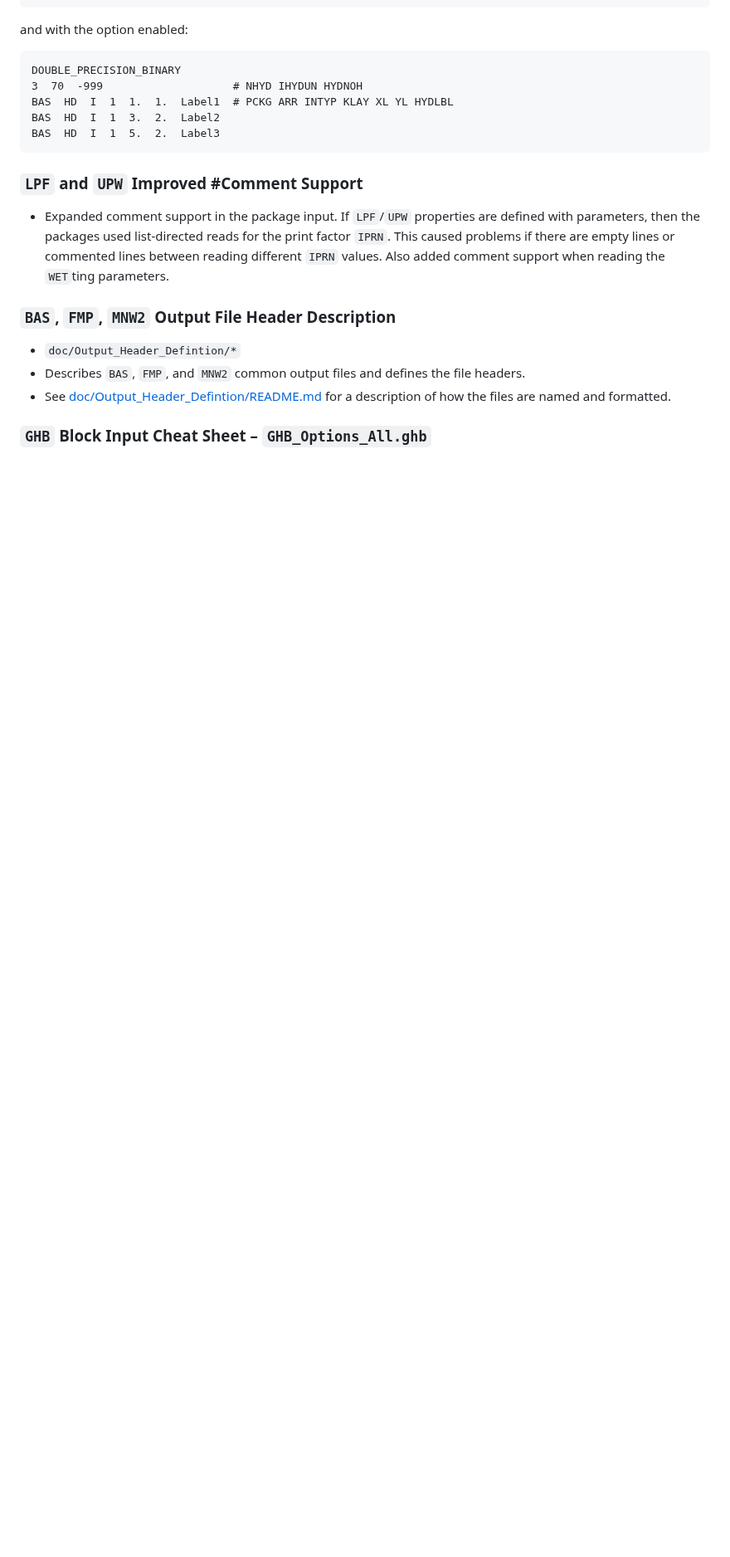
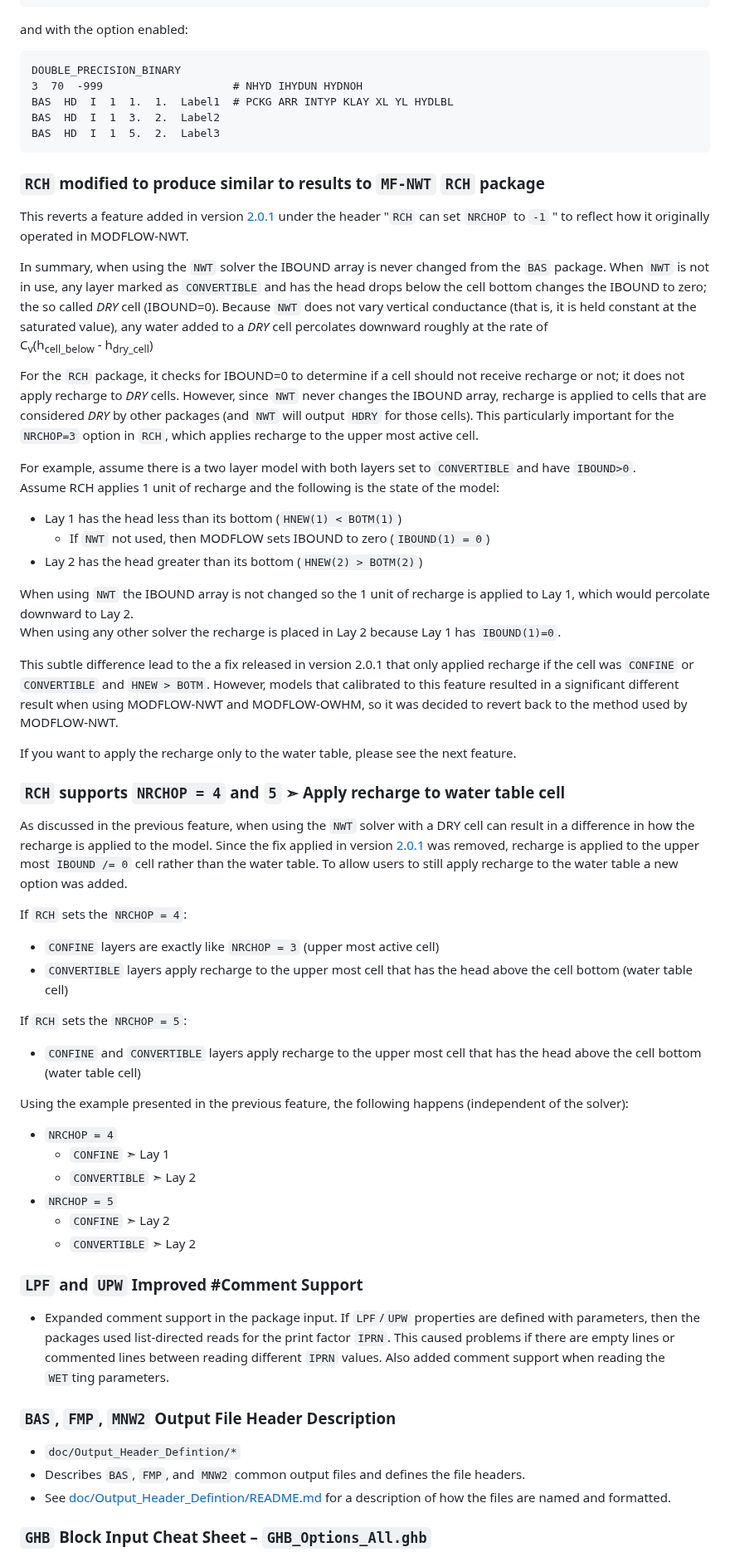
Before and after one commit to modflow-owhm/mf-owhm, a Markdown page: CHANGELOG_Features.md, the part around one of its changes. Shown at 83% size. GitHub-like rendering; blank space fills up the shorter version.

Commit message:
chore: update changelog

````diff
--- a/CHANGELOG_Features.md
+++ b/CHANGELOG_Features.md
@@ -67,6 +67,52 @@ BAS  HD  I  1  1.  1.  Label1  # PCKG ARR INTYP KLAY XL YL HYDLBL
 BAS  HD  I  1  3.  2.  Label2
 BAS  HD  I  1  5.  2.  Label3
 ```
+
+### `RCH` modified to produce similar to results to `MF-NWT` `RCH` package
+
+This reverts a feature added in version [2.0.1](#2.0.1) under the header "`RCH` can set `NRCHOP` to `-1` "  to reflect how it originally operated in MODFLOW-NWT.
+
+In summary, when using the `NWT` solver the IBOUND array is never changed from the `BAS` package. When `NWT` is not in use, any layer marked as `CONVERTIBLE` and has the head drops below the cell bottom changes the IBOUND to zero; the so called *DRY* cell (IBOUND=0). Because `NWT` does not vary vertical conductance (that is, it is held constant at the saturated value), any water added to a *DRY* cell percolates downward roughly at the rate of
+C<sub>v</sub>(h<sub>cell_below</sub> - h<sub>dry_cell</sub>)
+
+For the `RCH` package, it checks for IBOUND=0 to determine if a cell should not receive recharge or not; it does not apply recharge to *DRY* cells. However, since `NWT` never changes the IBOUND array, recharge is applied to cells that are considered *DRY* by other packages (and `NWT` will output `HDRY` for those cells). This particularly important for the `NRCHOP=3` option in `RCH`, which applies recharge to the upper most active cell.
+
+For example, assume there is a two layer model with both layers set to `CONVERTIBLE` and have `IBOUND>0`.
+Assume RCH applies 1 unit of recharge and the following is the state of the model:
+
+- Lay 1 has the head less than its bottom (`HNEW(1) < BOTM(1)`)
+  - If `NWT` not used, then MODFLOW sets IBOUND to zero (`IBOUND(1) = 0`)
+- Lay 2 has the head greater than its bottom (`HNEW(2) > BOTM(2)`)
+
+When using `NWT` the IBOUND array is not changed so the 1 unit of recharge is applied to Lay 1, which would percolate downward to Lay 2.
+When using any other solver the recharge is placed in Lay 2 because Lay 1 has `IBOUND(1)=0`.
+
+This subtle difference lead to the a fix released in version 2.0.1 that only applied recharge if the cell was `CONFINE` or `CONVERTIBLE` and `HNEW > BOTM`. However, models that calibrated to this feature resulted in a significant different result when using MODFLOW-NWT and MODFLOW-OWHM, so it was decided to revert back to the method used by MODFLOW-NWT.
+
+If you want to apply the recharge only to the water table, please see the next feature.
+
+### `RCH` supports `NRCHOP = 4`  and `5` ➣ Apply recharge to water table cell
+
+As discussed in the previous feature, when using the `NWT` solver with a DRY cell can result in a difference in how the recharge is applied to the model. Since the fix applied in version [2.0.1](#2.0.1) was removed, recharge is applied to the upper most `IBOUND /= 0` cell rather than the water table. To allow users to still apply recharge to the water table a new option was added.
+
+If `RCH` sets the `NRCHOP = 4`:
+
+- `CONFINE` layers are exactly like `NRCHOP = 3` (upper most active cell)
+- `CONVERTIBLE` layers apply recharge to the upper most cell that has the head above the cell bottom (water table cell)
+
+If `RCH` sets the `NRCHOP = 5`:
+
+- `CONFINE` and `CONVERTIBLE` layers apply recharge to the upper most cell that has the head above the cell bottom (water table cell)
+
+Using the example presented in the previous feature, the following happens (independent of the solver):
+
+- `NRCHOP = 4`
+  - `CONFINE` ➣ Lay 1
+  - `CONVERTIBLE` ➣ Lay 2
+- `NRCHOP = 5`
+  - `CONFINE` ➣ Lay 2
+  - `CONVERTIBLE` ➣ Lay 2
+
 
 ### `LPF` and `UPW` Improved #Comment Support
 
````
Also changed, not shown: other parts of CHANGELOG_Features.md (+1 -1 lines), CHANGELOG.md (+9 -2 lines).
